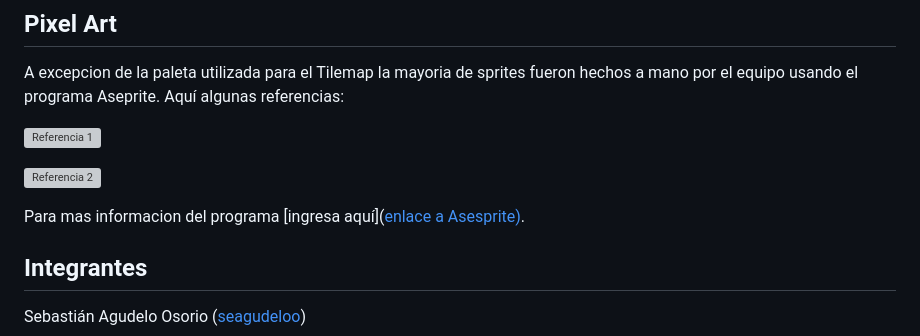
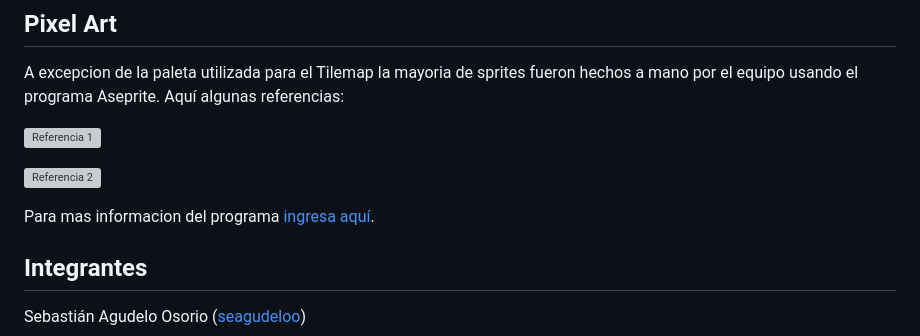
Before and after one commit to SebasWolf214/Prototype-Game, a Markdown page: README.md, the part around the change. Rendered like a GitHub page; grey boxes are pictures that could not be loaded.

```diff
--- a/README.md
+++ b/README.md
@@ -69,7 +69,7 @@ A excepcion de la paleta utilizada para el Tilemap la mayoria de sprites fueron
 
 ![Referencia 2](https://github.com/searcilas/recursos/blob/03eefe624fa54b8106a7c7f0973bba2eb52b3477/img4.jpeg)
 
-Para mas informacion del programa [ingresa aquí]([enlace a Asesprite)](https://www.aseprite.org).
+Para mas informacion del programa [ingresa aquí](https://www.aseprite.org).
 
 ## **Integrantes**
 Sebastián Agudelo Osorio ([seagudeloo](mailto:seagudeloo@unal.edu.co))
```
